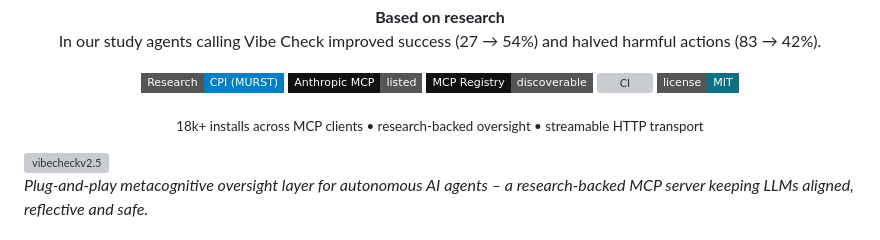
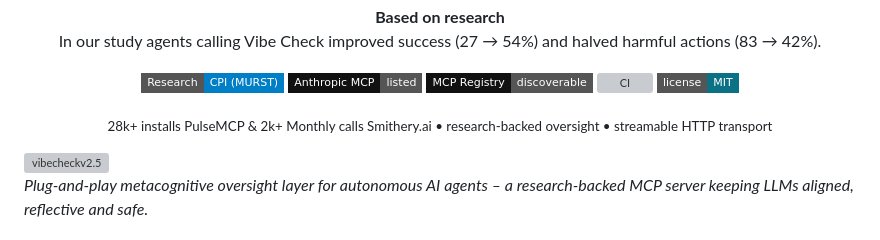
Before and after one commit to PV-Bhat/vibe-check-mcp-server, a Markdown page: README.md, the part around the change. Rendered like a GitHub page; badges without logos; grey boxes are pictures that could not be loaded.

```diff
--- a/README.md
+++ b/README.md
@@ -16,7 +16,7 @@
 </p>
 
 <p align="center">
-  <sub>18k+ installs across MCP clients • research-backed oversight • streamable HTTP transport</sub>
+  <sub>28k+ installs PulseMCP & 2k+ Monthly calls Smithery.ai • research-backed oversight • streamable HTTP transport</sub>
 </p>
 
 <img width="500" height="300" alt="vibecheckv2.5" src="https://github.com/user-attachments/assets/bcd06d7d-a184-43e9-8c43-22aca3074d32" />
```
